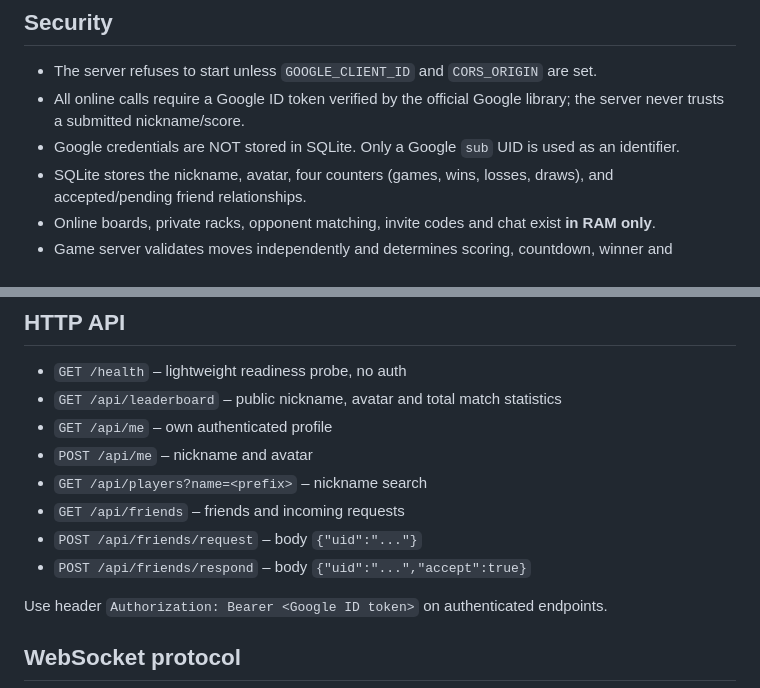
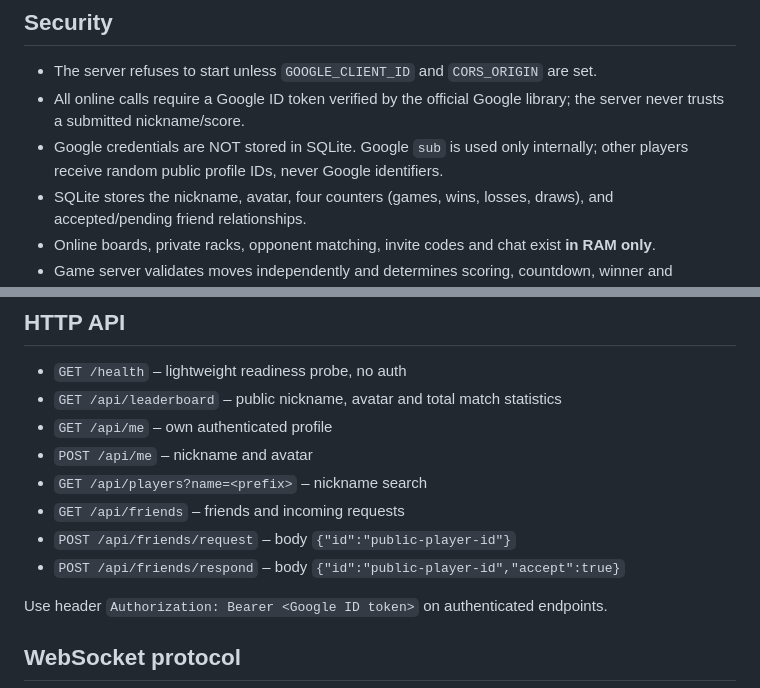
Before and after one commit to CaseyCZ/Abaku, a Markdown page: server/README.md, 2 parts joined by grey strips. Drawn GitHub-style.

Commit message:
fix(privacy): use public IDs and hide Google subjects (server/README.md)

```diff
--- a/server/README.md
+++ b/server/README.md
@@ -16,7 +16,7 @@ Node's built-in `node:sqlite` removes the need for a native SQLite npm addon. De
 
 - The server refuses to start unless `GOOGLE_CLIENT_ID` and `CORS_ORIGIN` are set.
 - All online calls require a Google ID token verified by the official Google library; the server never trusts a submitted nickname/score.
-- Google credentials are NOT stored in SQLite. Only a Google `sub` UID is used as an identifier.
+- Google credentials are NOT stored in SQLite. Google `sub` is used only internally; other players receive random public profile IDs, never Google identifiers.
 - SQLite stores the nickname, avatar, four counters (games, wins, losses, draws), and accepted/pending friend relationships.
 - Online boards, private racks, opponent matching, invite codes and chat exist **in RAM only**.
 - Game server validates moves independently and determines scoring, countdown, winner and statistics.
@@ -71,8 +71,8 @@ For this example, REST `/abaku-api/api/me` is mapped to Node `/api/me`; WebSocke
 - `POST /api/me` – nickname and avatar
 - `GET /api/players?name=<prefix>` – nickname search
 - `GET /api/friends` – friends and incoming requests
-- `POST /api/friends/request` – body `{"uid":"..."}`
-- `POST /api/friends/respond` – body `{"uid":"...","accept":true}`
+- `POST /api/friends/request` – body `{"id":"public-player-id"}`
+- `POST /api/friends/respond` – body `{"id":"public-player-id","accept":true}`
 
 Use header `Authorization: Bearer <Google ID token>` on authenticated endpoints.
 
```
